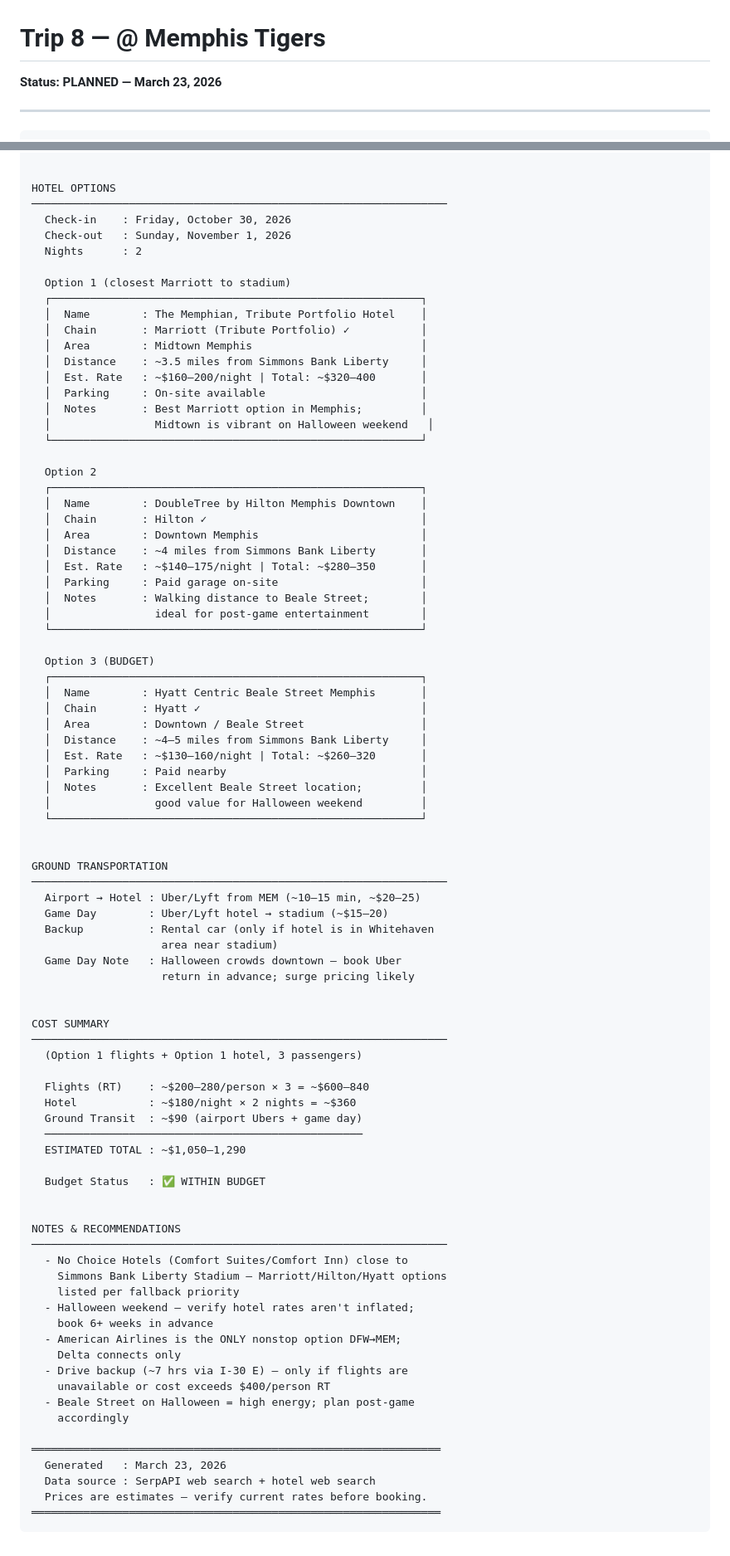
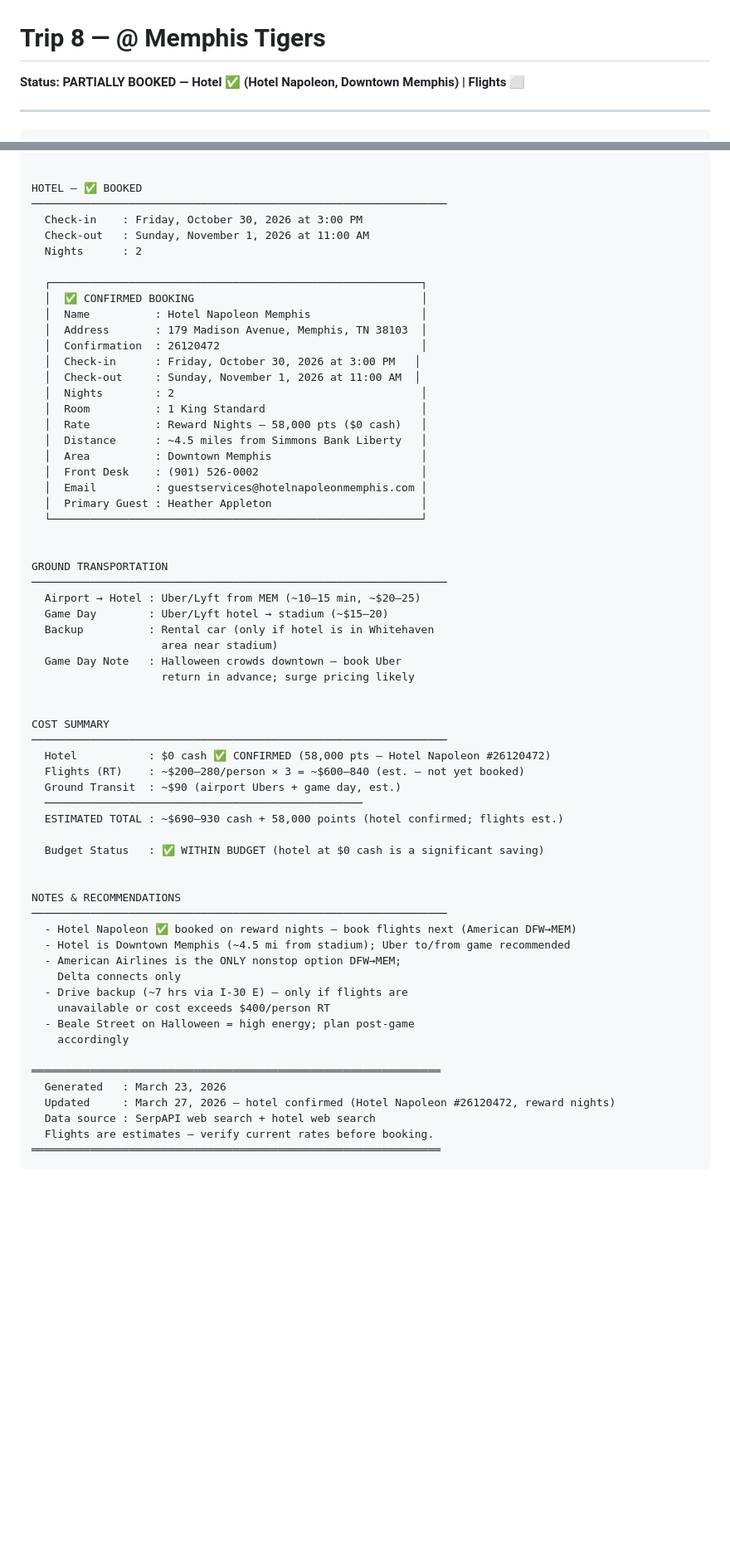
Before and after one commit to teamofoxen/ArmyFootball26, a Markdown page: trips/trip-8-memphis.md, 2 parts joined by grey strips. Shown at 83% size. GitHub-like rendering; blank space fills up the shorter version.

Commit message:
Record confirmed hotel booking for Trip 8 @ Memphis
Hotel Napoleon Memphis, 179 Madison Ave — Confirmation #26120472
Reward Nights: 58,000 pts / $0 cash | Oct 30–Nov 1 | Heather Appleton
Status: PLANNED → PARTIALLY BOOKED (hotel ✅ | flights ⬜)

Co-Authored-By: Claude Sonnet 4.6 <noreply@anthropic.com>

````diff
--- a/trips/trip-8-memphis.md
+++ b/trips/trip-8-memphis.md
@@ -1,5 +1,5 @@
 # Trip 8 — @ Memphis Tigers
-**Status: PLANNED — March 23, 2026**
+**Status: PARTIALLY BOOKED — Hotel ✅ (Hotel Napoleon, Downtown Memphis) | Flights ⬜**
 
 ---
 
@@ -80,46 +80,27 @@ RETURN FLIGHT OPTIONS
   └─────────────────────────────────────────────────────────┘
 
 
-HOTEL OPTIONS
+HOTEL — ✅ BOOKED
 ────────────────────────────────────────────────────────────────
-  Check-in    : Friday, October 30, 2026
-  Check-out   : Sunday, November 1, 2026
+  Check-in    : Friday, October 30, 2026 at 3:00 PM
+  Check-out   : Sunday, November 1, 2026 at 11:00 AM
   Nights      : 2
 
-  Option 1 (closest Marriott to stadium)
   ┌─────────────────────────────────────────────────────────┐
-  │  Name        : The Memphian, Tribute Portfolio Hotel    │
-  │  Chain       : Marriott (Tribute Portfolio) ✓           │
-  │  Area        : Midtown Memphis                          │
-  │  Distance    : ~3.5 miles from Simmons Bank Liberty     │
-  │  Est. Rate   : ~$160–200/night | Total: ~$320–400       │
-  │  Parking     : On-site available                        │
-  │  Notes       : Best Marriott option in Memphis;         │
-  │                Midtown is vibrant on Halloween weekend   │
-  └─────────────────────────────────────────────────────────┘
-
-  Option 2
-  ┌─────────────────────────────────────────────────────────┐
-  │  Name        : DoubleTree by Hilton Memphis Downtown    │
-  │  Chain       : Hilton ✓                                 │
-  │  Area        : Downtown Memphis                         │
-  │  Distance    : ~4 miles from Simmons Bank Liberty       │
-  │  Est. Rate   : ~$140–175/night | Total: ~$280–350       │
-  │  Parking     : Paid garage on-site                      │
-  │  Notes       : Walking distance to Beale Street;        │
-  │                ideal for post-game entertainment        │
-  └─────────────────────────────────────────────────────────┘
-
-  Option 3 (BUDGET)
-  ┌─────────────────────────────────────────────────────────┐
-  │  Name        : Hyatt Centric Beale Street Memphis       │
-  │  Chain       : Hyatt ✓                                  │
-  │  Area        : Downtown / Beale Street                  │
-  │  Distance    : ~4–5 miles from Simmons Bank Liberty     │
-  │  Est. Rate   : ~$130–160/night | Total: ~$260–320       │
-  │  Parking     : Paid nearby                              │
-  │  Notes       : Excellent Beale Street location;         │
-  │                good value for Halloween weekend         │
+  │  ✅ CONFIRMED BOOKING                                   │
+  │  Name          : Hotel Napoleon Memphis                 │
+  │  Address       : 179 Madison Avenue, Memphis, TN 38103  │
+  │  Confirmation  : 26120472                               │
+  │  Check-in      : Friday, October 30, 2026 at 3:00 PM   │
+  │  Check-out     : Sunday, November 1, 2026 at 11:00 AM  │
+  │  Nights        : 2                                      │
+  │  Room          : 1 King Standard                        │
+  │  Rate          : Reward Nights — 58,000 pts ($0 cash)   │
+  │  Distance      : ~4.5 miles from Simmons Bank Liberty   │
+  │  Area          : Downtown Memphis                       │
+  │  Front Desk    : (901) 526-0002                         │
+  │  Email         : guestservices@hotelnapoleonmemphis.com │
+  │  Primary Guest : Heather Appleton                       │
   └─────────────────────────────────────────────────────────┘
 
 
@@ -135,24 +116,19 @@ GROUND TRANSPORTATION
 
 COST SUMMARY
 ────────────────────────────────────────────────────────────────
-  (Option 1 flights + Option 1 hotel, 3 passengers)
+  Hotel           : $0 cash ✅ CONFIRMED (58,000 pts — Hotel Napoleon #26120472)
+  Flights (RT)    : ~$200–280/person × 3 = ~$600–840 (est. — not yet booked)
+  Ground Transit  : ~$90 (airport Ubers + game day, est.)
+  ─────────────────────────────────────────────────
+  ESTIMATED TOTAL : ~$690–930 cash + 58,000 points (hotel confirmed; flights est.)
 
-  Flights (RT)    : ~$200–280/person × 3 = ~$600–840
-  Hotel           : ~$180/night × 2 nights = ~$360
-  Ground Transit  : ~$90 (airport Ubers + game day)
-  ─────────────────────────────────────────────────
-  ESTIMATED TOTAL : ~$1,050–1,290
-
-  Budget Status   : ✅ WITHIN BUDGET
+  Budget Status   : ✅ WITHIN BUDGET (hotel at $0 cash is a significant saving)
 
 
 NOTES & RECOMMENDATIONS
 ────────────────────────────────────────────────────────────────
-  - No Choice Hotels (Comfort Suites/Comfort Inn) close to
-    Simmons Bank Liberty Stadium — Marriott/Hilton/Hyatt options
-    listed per fallback priority
-  - Halloween weekend — verify hotel rates aren't inflated;
-    book 6+ weeks in advance
+  - Hotel Napoleon ✅ booked on reward nights — book flights next (American DFW→MEM)
+  - Hotel is Downtown Memphis (~4.5 mi from stadium); Uber to/from game recommended
   - American Airlines is the ONLY nonstop option DFW→MEM;
     Delta connects only
   - Drive backup (~7 hrs via I-30 E) — only if flights are
@@ -162,7 +138,8 @@ NOTES & RECOMMENDATIONS
 
 ═══════════════════════════════════════════════════════════════
   Generated   : March 23, 2026
+  Updated     : March 27, 2026 — hotel confirmed (Hotel Napoleon #26120472, reward nights)
   Data source : SerpAPI web search + hotel web search
-  Prices are estimates — verify current rates before booking.
+  Flights are estimates — verify current rates before booking.
 ═══════════════════════════════════════════════════════════════
 ```
````
